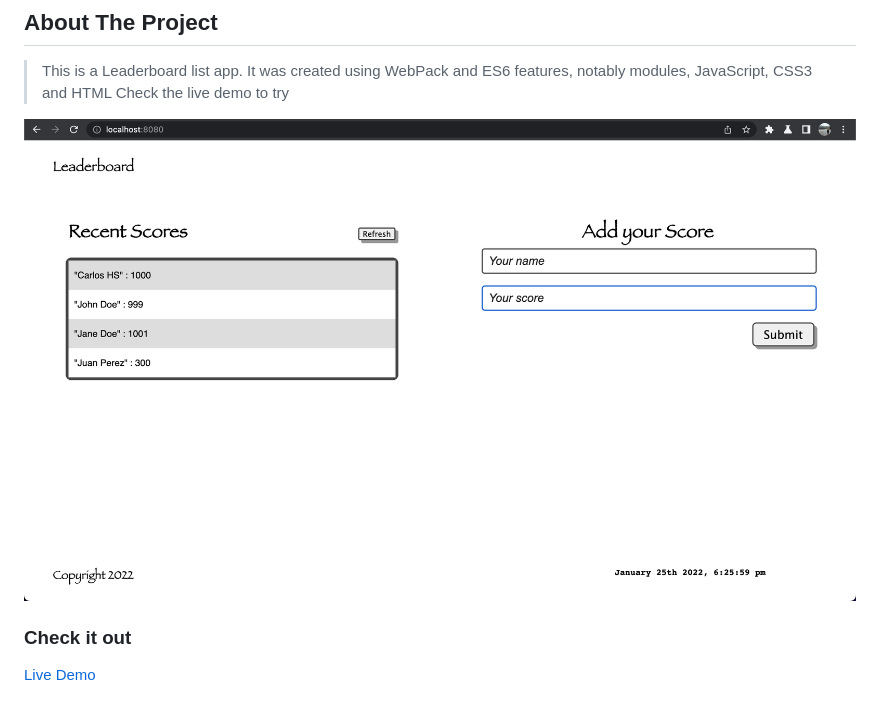
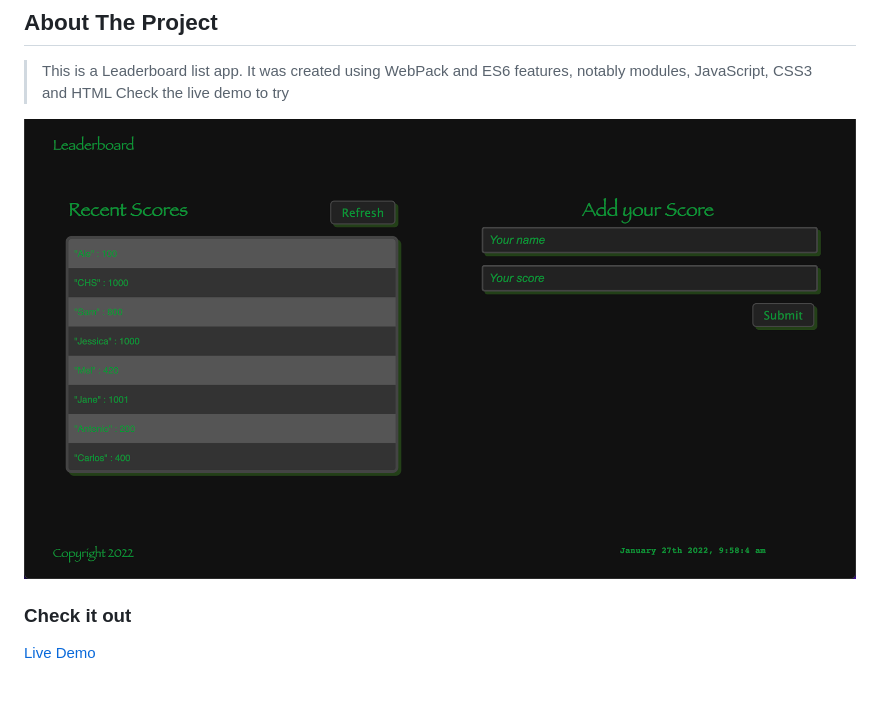
Before and after one commit to carloshs1994/Leaderboard, a Markdown page: README.md, the part around the change. Drawn GitHub-style; pictures changed too: screenshot-dark.png (added).

Commit message:
Update Screenshot

```diff
--- a/README.md
+++ b/README.md
@@ -5,7 +5,7 @@
 
 > This is a Leaderboard list app. It was created using WebPack and ES6 features, notably modules, JavaScript, CSS3 and HTML Check the live demo to try
 
-![screenshot](./screenshot.png)
+![screenshot](./screenshot-dark.png)
 
 ### Check it out
 
```
